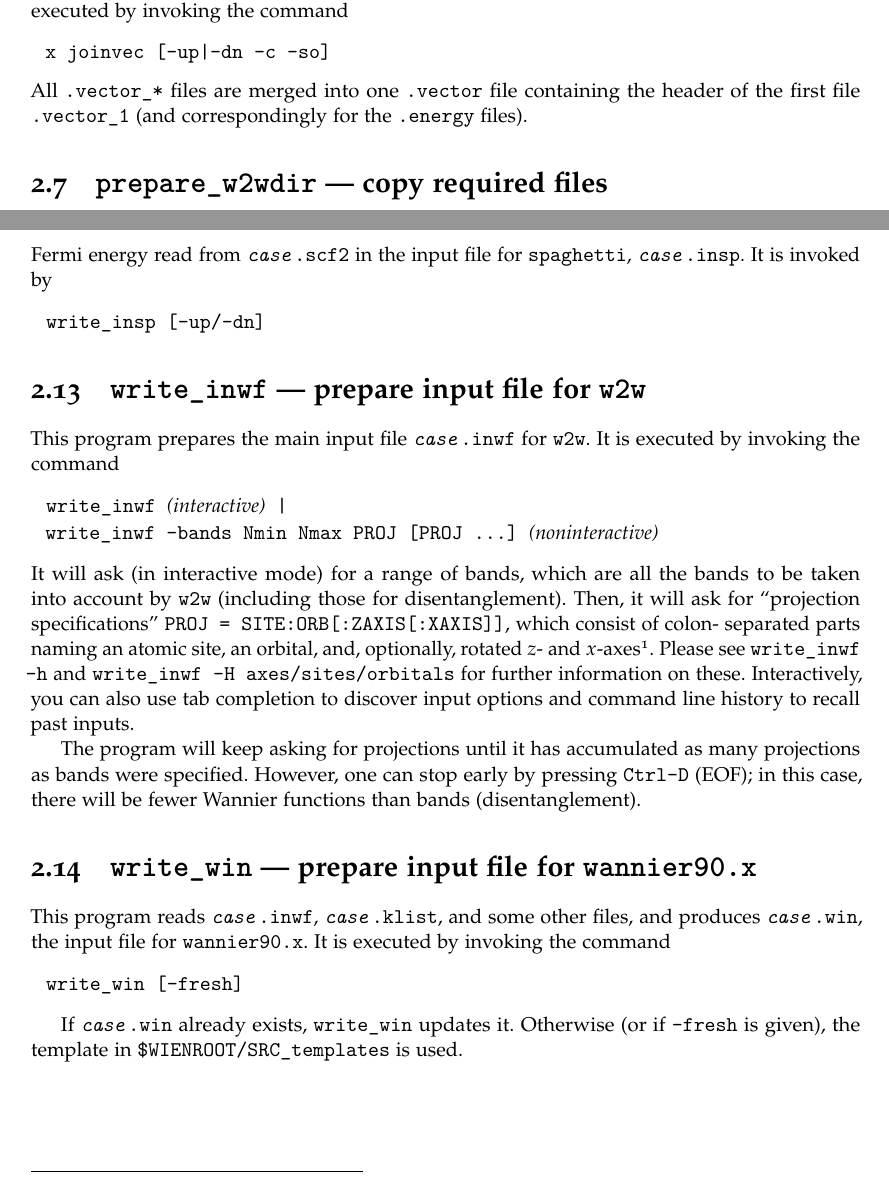
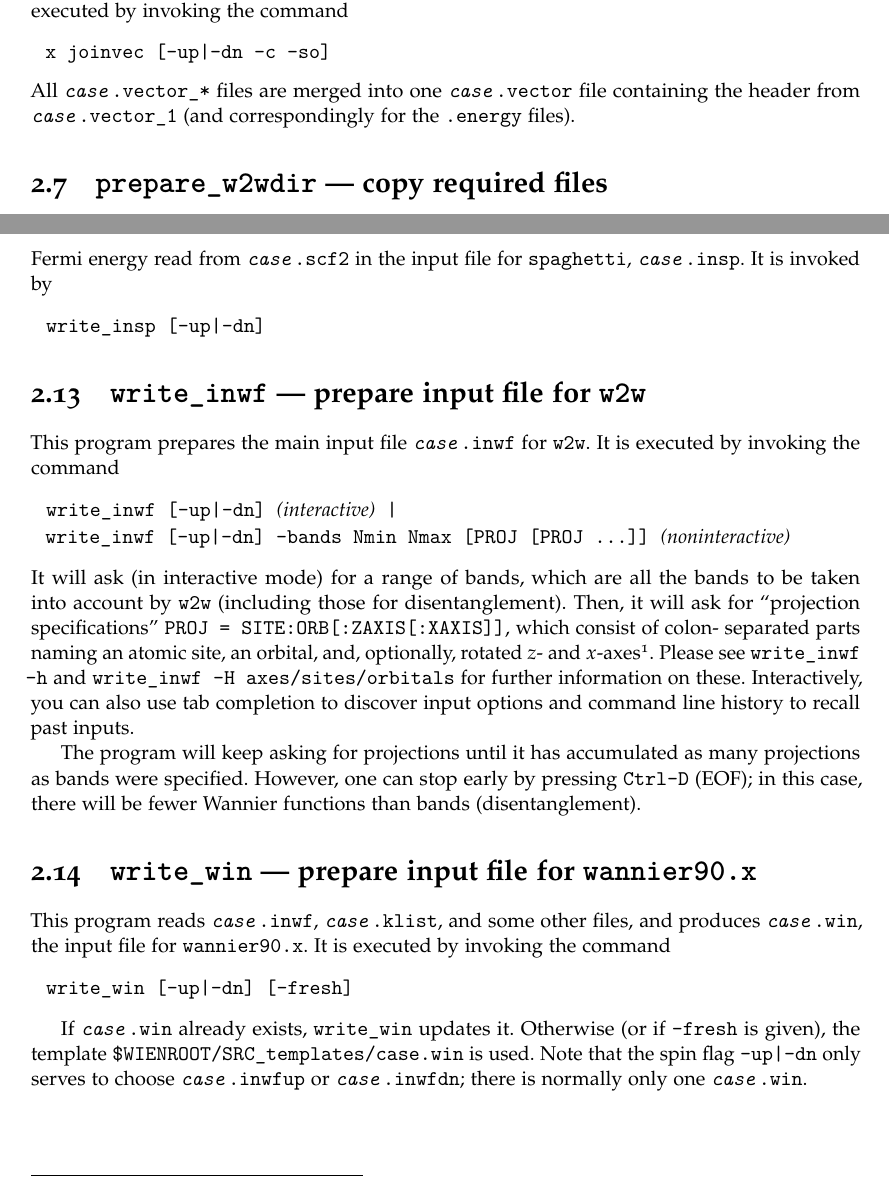
Before and after one commit to wien2wannier/wien2wannier, a LaTeX document (doc/wien2wannier_userguide.tex, which reads doc/header.tex): two parts of pages 15 and 17 of 21, joined at a grey line, cut so that both start at the same text. Compiled offline with pdfLaTeX.

Commit message:
update wien2wannier_userguide.tex for previous commits

```diff
--- a/doc/header.tex
+++ b/doc/header.tex
@@ -79,7 +79,7 @@
 \Abbrev{uc}
 \Abbrev{bz}
 \Abbrev{wf}
-\newcommand*\wfs{\wf{}s}
+\newcommand*\wfs{\wf{}s\xspace}
 
 \newcommand*\listnote{%
   This file is read using Fortran list-oriented reads, i.e., items are
--- a/doc/wien2wannier_userguide.tex
+++ b/doc/wien2wannier_userguide.tex
@@ -562,9 +563,9 @@ invoking the command
   x \joinvec [-up|-dn -c -so]
 \end{usage}
 %
-All \file{.vector\_*} files are merged into one \file{.vector} file
-containing the header of the first file \file{.vector\_1}~(and
-correspondingly for the \file{.energy} files).
+All \file{\case.vector\_*} files are merged into one
+\file{\case.vector} file containing the header from
+\file{\case.vector\_1}~(and correspondingly for the \file{.energy} files).
 
 
 \ProgSec[copy required files]{prepwiiw}
@@ -701,9 +702,9 @@ This program prepares the main input file \file{\case.inwf} for
 \wiiw.  It is executed by invoking the command
 %
 \begin{usage}
-  \writeinwf \usgrem{(interactive)} |
+  \writeinwf [-up|-dn] \usgrem{(interactive)} |
   \\
-  \writeinwf{} -bands Nmin Nmax PROJ [PROJ ...]
+  \writeinwf{} [-up|-dn] -bands Nmin Nmax [PROJ [PROJ ...]]
   \usgrem{(noninteractive)}
 \end{usage}
 %
@@ -744,12 +745,14 @@ other files, and produces \file{\case.win}, the input file for
 \wannierx.  It is executed by invoking the command
 %
 \begin{usage}
-  \writewin [-fresh]
+  \writewin [-up|-dn] [-fresh]
 \end{usage}
 
 If \file{\case.win} already exists, \file{write\_win} updates it.
-Otherwise (or if \file{-fresh} is given), the template in
-\file{\wienroot/SRC\_templates} is used.
+Otherwise (or if \file{-fresh} is given), the template
+\file{\wienroot/SRC\_templates/case.win} is used.  Note that the spin
+flag \file{-up|-dn} only serves to choose \file{\case.inwfup} or
+\file{\case.inwfdn}; there is normally only one \file{\case.win}.
 
 
 \chapter{Getting help}
```
Also changed, not shown: Makefile, doc/wien2wannier_userguide.pdf, doc/wien2wannier_userguide.tex (11 more changed lines), 4 other files.
